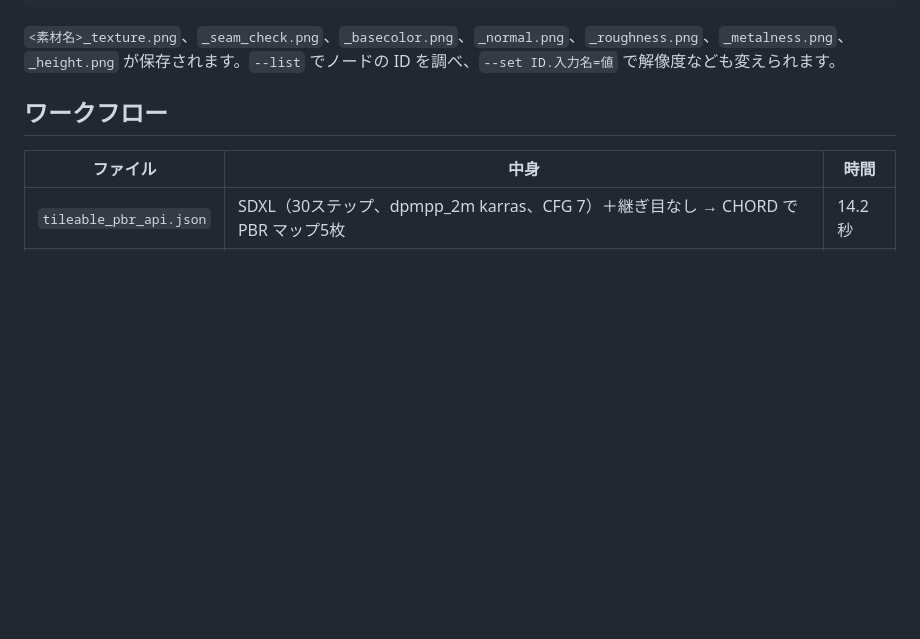
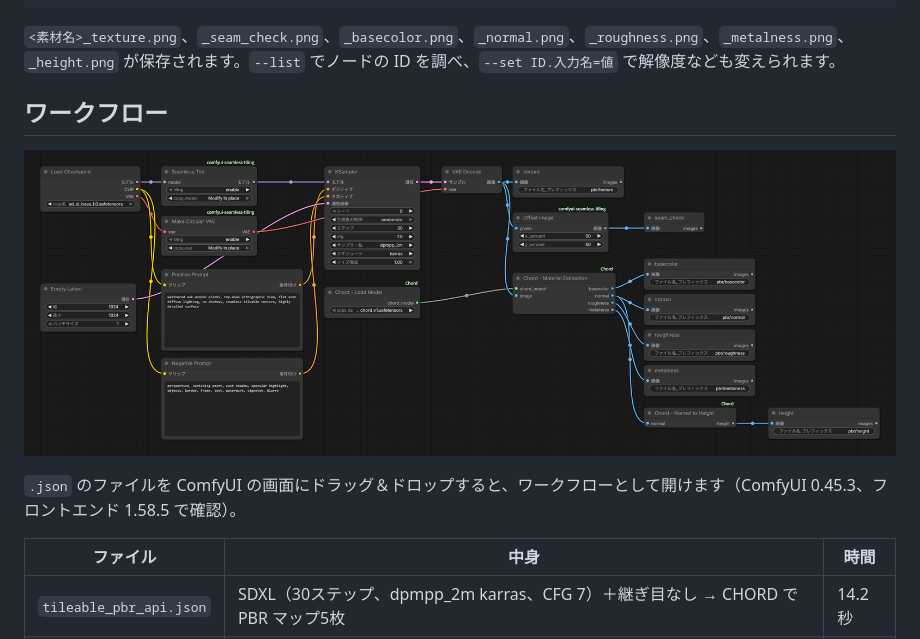
Before and after one commit to raaataaaa/comfy-texture, a Markdown page: README.md, the part around the change. Rendered like a GitHub page; pictures changed too: docs/images/workflow.png (added); blank space fills up the shorter version.

Commit message:
docs: ワークフローを ComfyUI で開いた画像と、ドラッグ＆ドロップで開けることを書く
Co-Authored-By: Claude Opus 5.5 <noreply@anthropic.com>

```diff
--- a/README.md
+++ b/README.md
@@ -102,6 +102,10 @@ python run_comfy.py workflows/tileable_pbr_api.json \
 
 ## ワークフロー
 
+![tileable_pbr_api.json を ComfyUI で開いたところ](docs/images/workflow.png)
+
+`.json` のファイルを ComfyUI の画面にドラッグ＆ドロップすると、ワークフローとして開けます（ComfyUI 0.45.3、フロントエンド 1.58.5 で確認）。
+
 | ファイル | 中身 | 時間 |
 |---|---|---|
 | `tileable_pbr_api.json` | SDXL（30ステップ、dpmpp_2m karras、CFG 7）＋継ぎ目なし → CHORD で PBR マップ5枚 | 14.2秒 |
```
